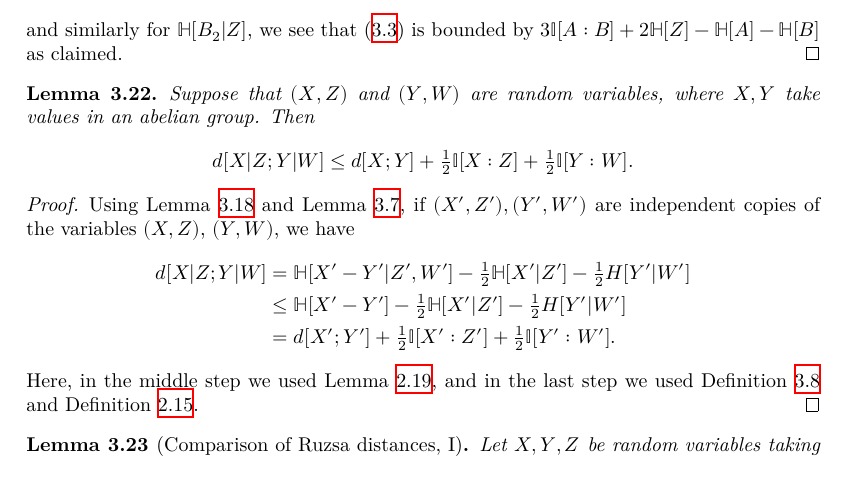
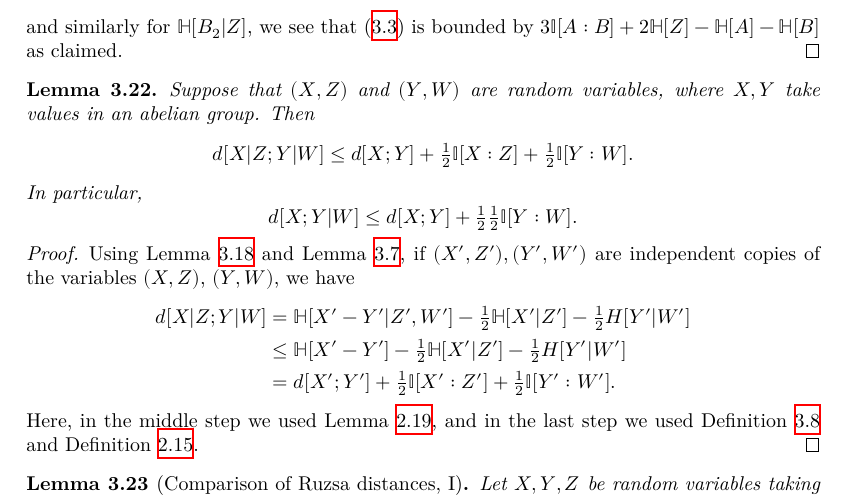
Before and after one commit to teorth/pfr, a LaTeX document (blueprint/src/print.tex, which reads blueprint/src/chapter/distance.tex): part of page 11 of 25, cut so that both start at the same text. Compiled offline with XeLaTeX.

Commit message:
Update lean

```diff
--- a/blueprint/src/chapter/distance.tex
+++ b/blueprint/src/chapter/distance.tex
@@ -264,10 +264,12 @@ $3 \bbI[A:B] + 2\bbH[Z]-\bbH[A]-\bbH[B]$ as claimed.
   \lean{condDist_le, condDist_le'}\leanok
   Suppose that $(X, Z)$ and $(Y, W)$ are random variables, where $X, Y$ take values in an abelian group. Then
   \[    d[X  | Z;Y | W] \leq d[X; Y] + \tfrac{1}{2}  \bbI[X : Z] + \tfrac{1}{2}  \bbI[Y : W].\]
+  In particular,
+  \[    d[X ;Y | W] \leq d[X; Y] + \tfrac{1}{2}   \tfrac{1}{2}  \bbI[Y : W].\]
 \end{lemma}
 
 \begin{proof}
-\uses{cond-dist-alt, independent-exist, cond-reduce}
+\uses{cond-dist-alt, independent-exist, cond-reduce}\leanok
 Using Lemma \ref{cond-dist-alt} and Lemma \ref{independent-exist}, if $(X',Z'), (Y',W')$ are independent copies of the variables $(X,Z)$, $(Y,W)$, we have
 \begin{align*}
   d[X  | Z; Y | W]&= \bbH[X'-Y'|Z',W'] - \tfrac{1}{2} \bbH[X'|Z'] - \tfrac{1}{2}H[Y'|W'] \\
```
Also changed, not shown: blueprint/src/chapter/100_percent.tex (+1 -1 lines), blueprint/src/chapter/entropy.tex (+1 -1 lines).
